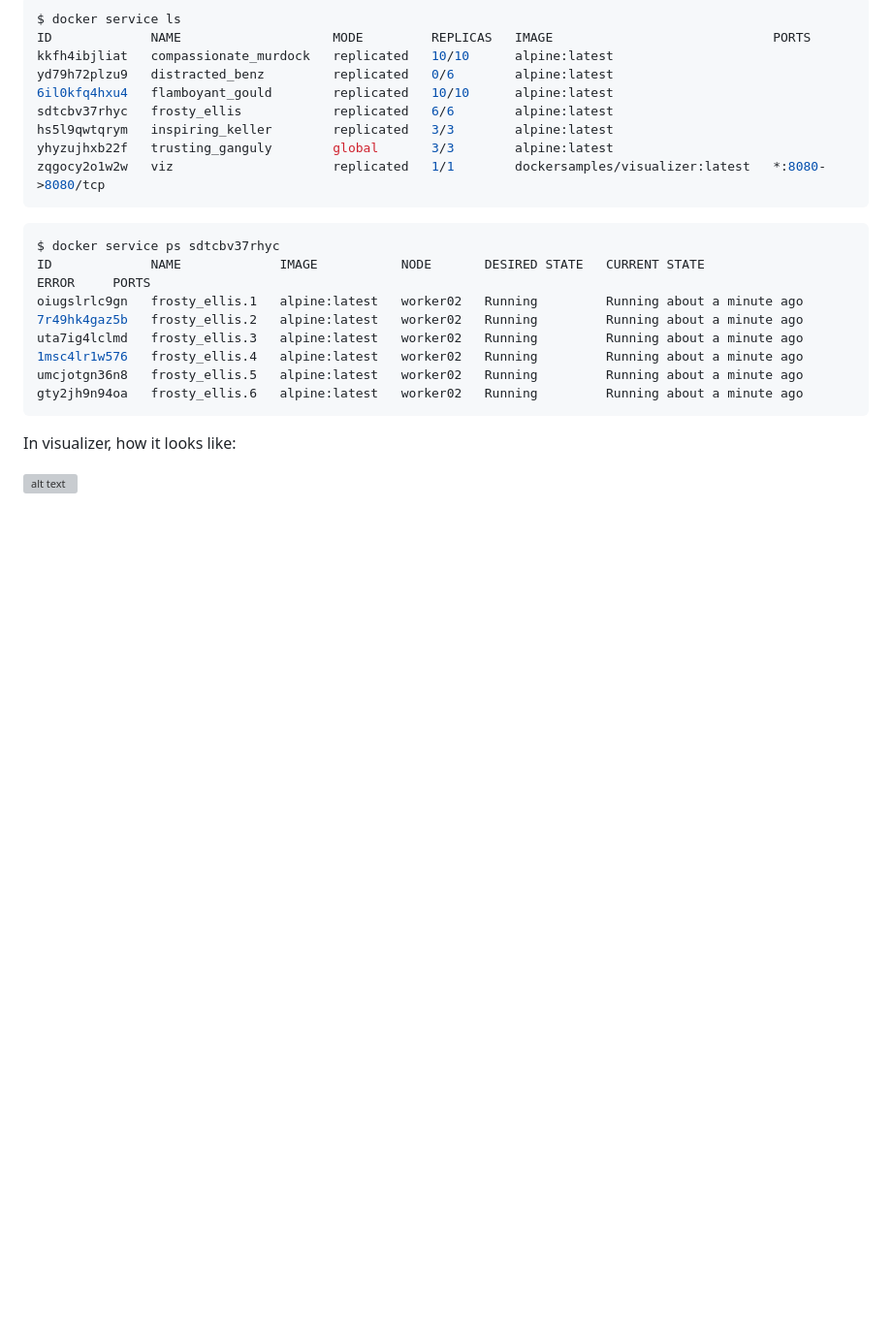
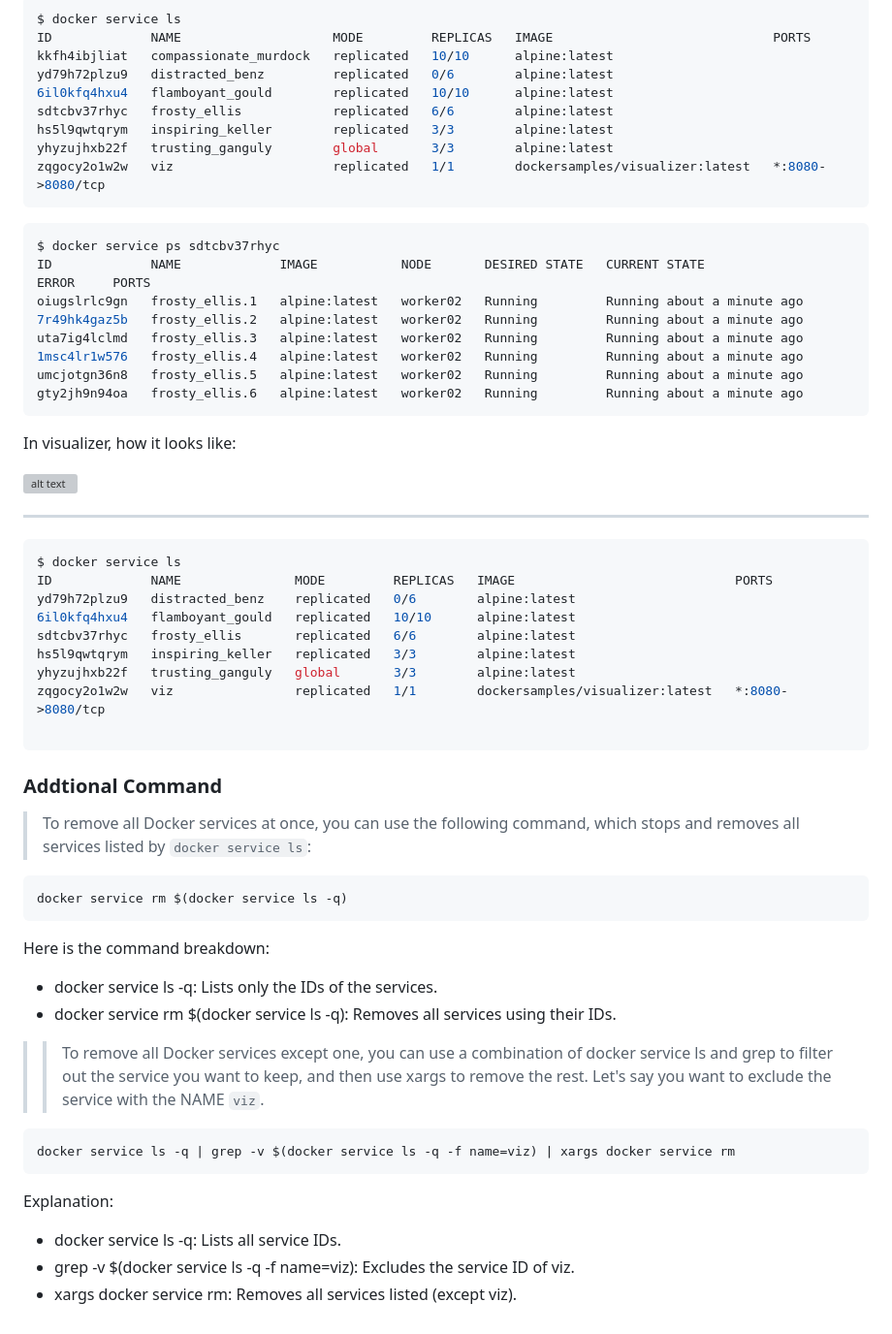
Before and after one commit to mrbalraj007/DevOps_Master_Docker, a Markdown page: 11.Docker-Swarm/07.service_mode_peplicated_global/aboutme_service_mode_peplicated_global.md, the part around the change. Shown at 97% size. Drawn GitHub-style; blank space fills up the shorter version; grey boxes are pictures that could not be loaded.

````diff
--- a/11.Docker-Swarm/07.service_mode_peplicated_global/aboutme_service_mode_peplicated_global.md
+++ b/11.Docker-Swarm/07.service_mode_peplicated_global/aboutme_service_mode_peplicated_global.md
@@ -235,3 +235,39 @@ gty2jh9n94oa   frosty_ellis.6   alpine:latest   worker02   Running         Runni
 In visualizer, how it looks like:
 
 ![alt text](image-12.png)
+
+********************************************************
+```css
+$ docker service ls
+ID             NAME               MODE         REPLICAS   IMAGE                             PORTS
+yd79h72plzu9   distracted_benz    replicated   0/6        alpine:latest
+6il0kfq4hxu4   flamboyant_gould   replicated   10/10      alpine:latest
+sdtcbv37rhyc   frosty_ellis       replicated   6/6        alpine:latest
+hs5l9qwtqrym   inspiring_keller   replicated   3/3        alpine:latest
+yhyzujhxb22f   trusting_ganguly   global       3/3        alpine:latest
+zqgocy2o1w2w   viz                replicated   1/1        dockersamples/visualizer:latest   *:8080->8080/tcp
+
+```
+
+### Addtional Command
+
+
+> To remove all Docker services at once, you can use the following command, which stops and removes all services listed by ```docker service ls```:
+```bash
+docker service rm $(docker service ls -q)
+```
+Here is the command breakdown:
+
+- docker service ls -q: Lists only the IDs of the services.
+- docker service rm $(docker service ls -q): Removes all services using their IDs.
+
+>> To remove all Docker services except one, you can use a combination of docker service ls and grep to filter out the service you want to keep, and then use xargs to remove the rest. Let's say you want to exclude the service with the NAME ```viz```.
+```bash
+docker service ls -q | grep -v $(docker service ls -q -f name=viz) | xargs docker service rm
+```
+
+Explanation:
+
+- docker service ls -q: Lists all service IDs.
+- grep -v $(docker service ls -q -f name=viz): Excludes the service ID of viz.
+- xargs docker service rm: Removes all services listed (except viz).
````
